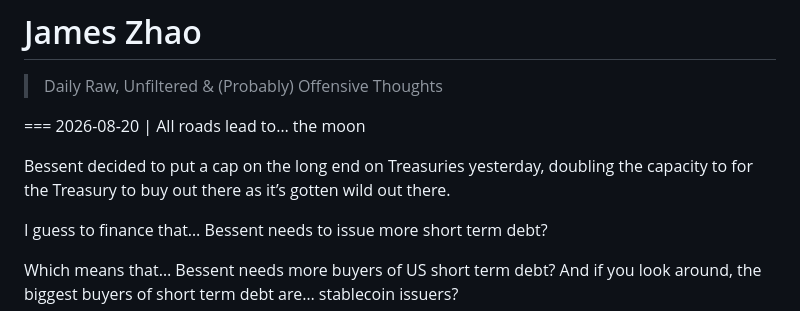
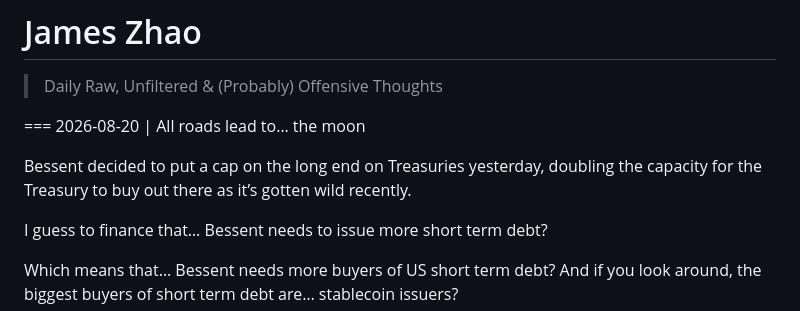
Before and after one commit to jameszhaoxyz/daily, a Markdown page: posts.md, the part around the change. GitHub-like rendering.

Commit message:
Fix grammatical error in posts.md
Corrected a grammatical error in the post regarding Treasury capacity.

```diff
--- a/posts.md
+++ b/posts.md
@@ -9,7 +9,7 @@ Everything until the next "===" line is the post body (markdown + LaTeX).
 -->
 === 2026-08-20 | All roads lead to… the moon
 
-Bessent decided to put a cap on the long end on Treasuries yesterday, doubling the capacity to for the Treasury to buy out there as it’s gotten wild out there.
+Bessent decided to put a cap on the long end on Treasuries yesterday, doubling the capacity for the Treasury to buy out there as it’s gotten wild recently.
 
 I guess to finance that… Bessent needs to issue more short term debt?
 
```
